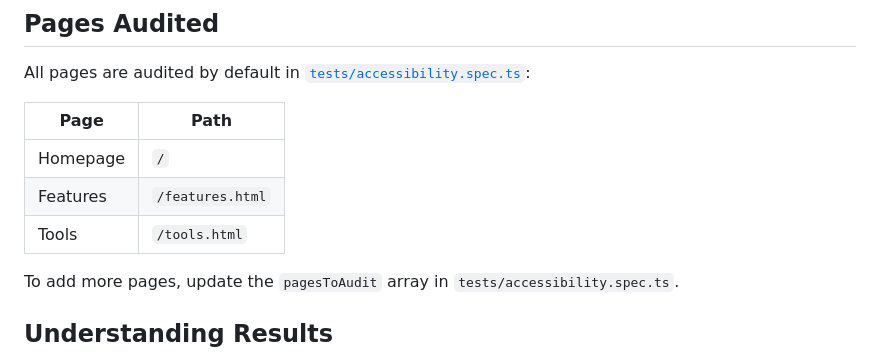
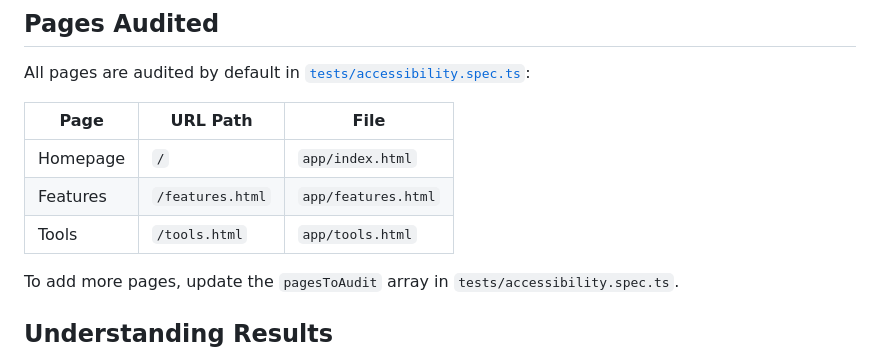
Before and after one commit to happydevs-studio/template-netlify, a Markdown page: docs/reliability/ACCESSIBILITY.md, the part around the change. Rendered like a GitHub page.

Commit message:
fix: update ACCESSIBILITY.md to reference actual file paths for features and tools pages
Agent-Logs-Url: https://github.com/happydevs-studio/template-netlify/sessions/9b71c065-07d6-4646-aa7d-9db613a57d66

Co-authored-by: dataGriff <16266964+dataGriff@users.noreply.github.com>

```diff
--- a/docs/reliability/ACCESSIBILITY.md
+++ b/docs/reliability/ACCESSIBILITY.md
@@ -89,11 +89,11 @@ Run the workflow manually from the **Actions** tab with optional inputs:
 
 All pages are audited by default in [`tests/accessibility.spec.ts`](../../tests/accessibility.spec.ts):
 
-| Page | Path |
-|---|---|
-| Homepage | `/` |
-| Features | `/features.html` |
-| Tools | `/tools.html` |
+| Page | URL Path | File |
+|---|---|---|
+| Homepage | `/` | `app/index.html` |
+| Features | `/features.html` | `app/features.html` |
+| Tools | `/tools.html` | `app/tools.html` |
 
 To add more pages, update the `pagesToAudit` array in `tests/accessibility.spec.ts`.
 
```
